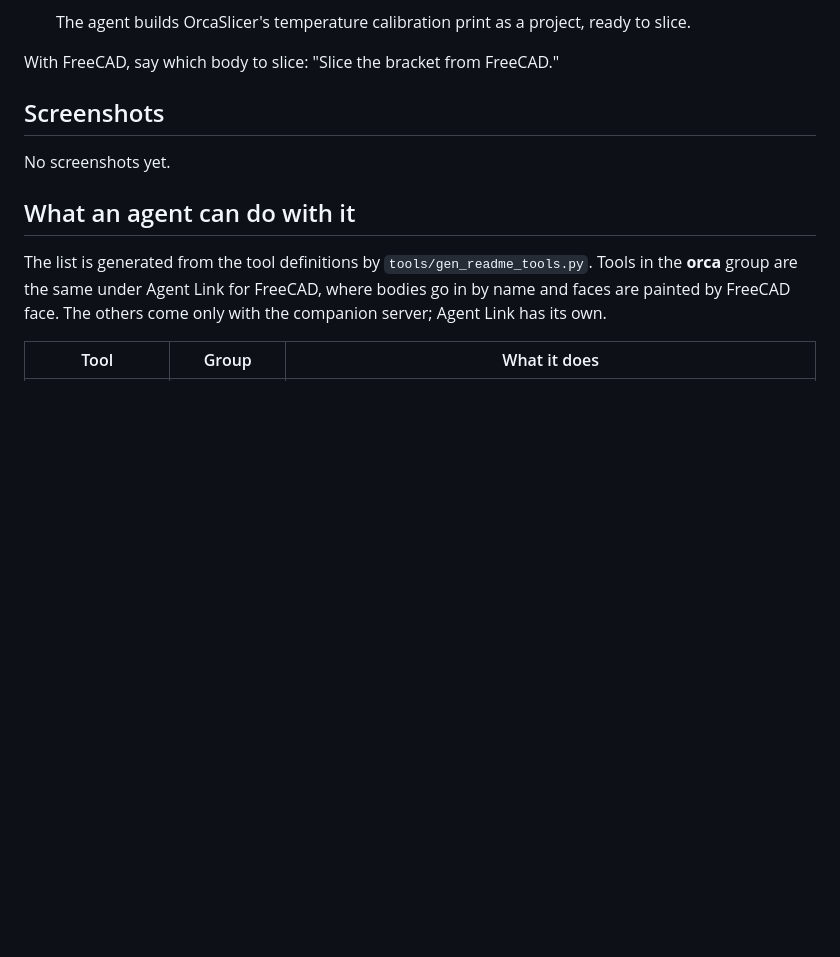
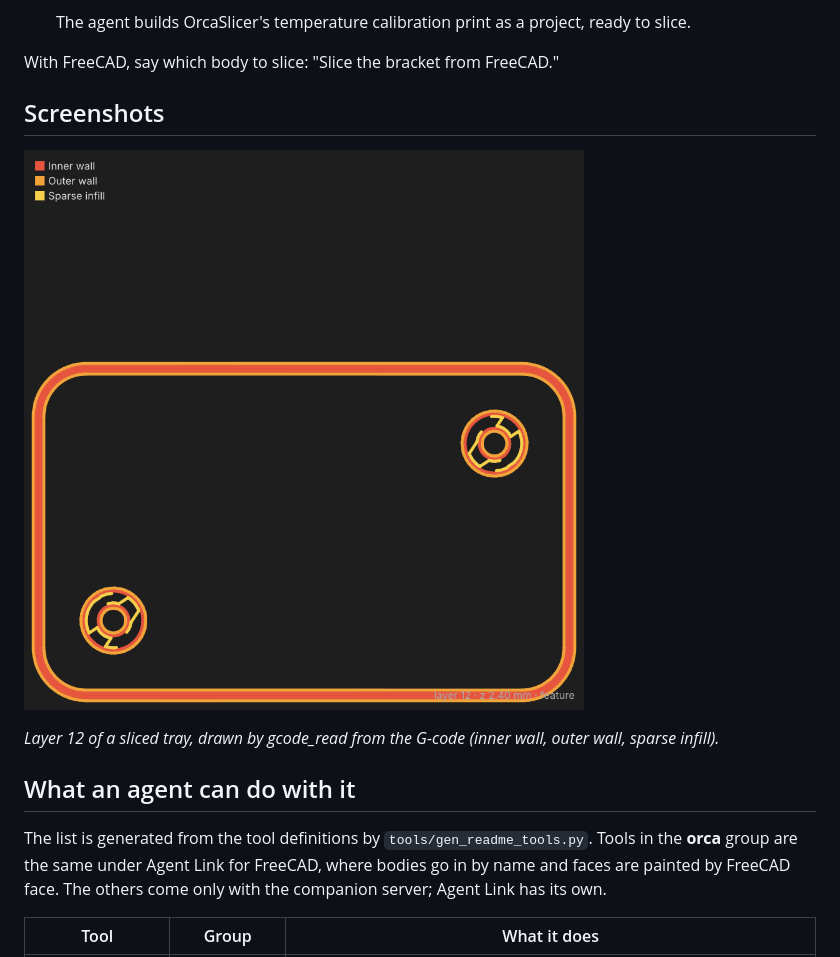
Before and after one commit to jamesK1000011/AgentLink-OrcaSlicer, a Markdown page: README.md, the part around the change. Rendered like a GitHub page; pictures changed too: docs/images/slice-layer.png (added); blank space fills up the shorter version.

Commit message:
README screenshots: toolbar, panel and result pictures, taken by Agent Link in the FreeCAD window
Co-Authored-By: Claude Opus 5.5 <noreply@anthropic.com>
Claude-Session: https://claude.ai/code/session_015gTMPmEpBLcYeZ275UuPBm

```diff
--- a/README.md
+++ b/README.md
@@ -142,14 +142,11 @@ With FreeCAD, say which body to slice: "Slice the bracket from FreeCAD."
 
 ## Screenshots
 
-<!-- screenshots: no screenshots are in the repository yet. Take these and add them under docs/images/:
-- Claude Desktop with the OrcaSlicer extension listed under Extensions
-- a sliced plate opened in OrcaSlicer's preview, from a project the agent made
-- a layer drawn by gcode_read as SVG
-- a calibration print project (temperature tower)
--->
+<!-- screenshots: still to take: Claude Desktop with the extension listed (not taken: it shows the account); a sliced plate in the OrcaSlicer preview; a calibration project -->
 
-No screenshots yet.
+![One layer of a sliced tray drawn by gcode_read, coloured by feature](https://github.com/jamesK1000011/AgentLink-OrcaSlicer/raw/main/docs/images/slice-layer.png)
+
+*Layer 12 of a sliced tray, drawn by gcode_read from the G-code (inner wall, outer wall, sparse infill).*
 
 ## What an agent can do with it
 
```
Also changed, not shown: 3 other files.
